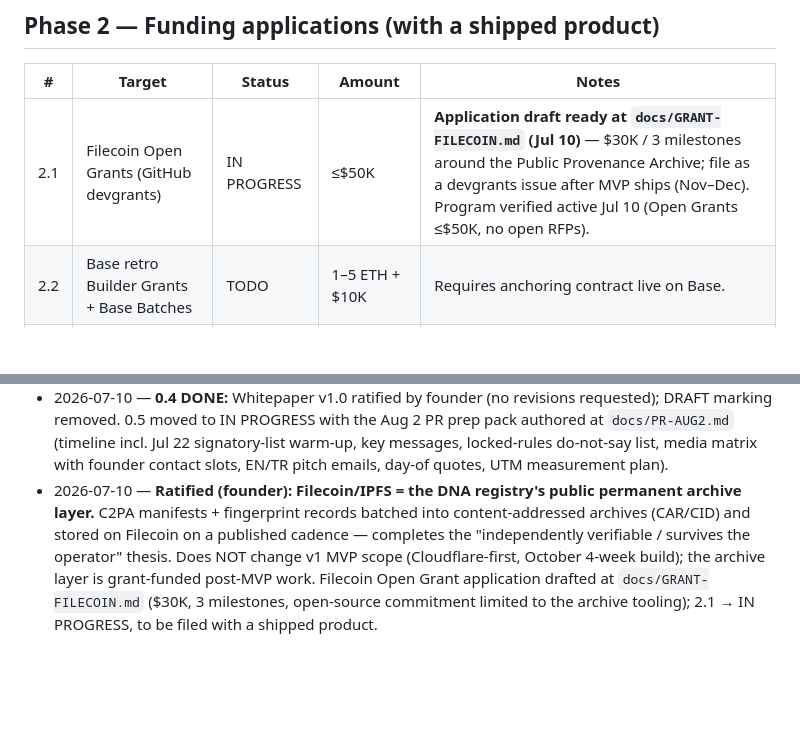
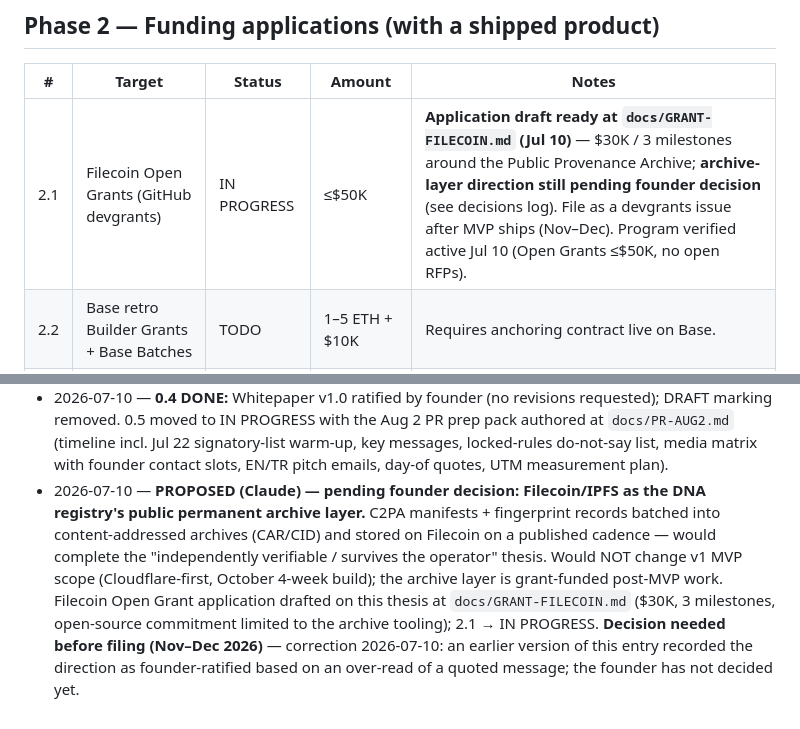
Before and after one commit to ebruozpolat/ozdna-com, a Markdown page: docs/ACTION_PLAN.md, 2 parts joined by grey strips. GitHub-like rendering; blank space fills up the shorter version.

```diff
--- a/docs/ACTION_PLAN.md
+++ b/docs/ACTION_PLAN.md
@@ -31,7 +31,7 @@
 
 | # | Target | Status | Amount | Notes |
 |---|---|---|---|---|
-| 2.1 | Filecoin Open Grants (GitHub devgrants) | IN PROGRESS | ≤$50K | **Application draft ready at `docs/GRANT-FILECOIN.md` (Jul 10)** — $30K / 3 milestones around the Public Provenance Archive; file as a devgrants issue after MVP ships (Nov–Dec). Program verified active Jul 10 (Open Grants ≤$50K, no open RFPs). |
+| 2.1 | Filecoin Open Grants (GitHub devgrants) | IN PROGRESS | ≤$50K | **Application draft ready at `docs/GRANT-FILECOIN.md` (Jul 10)** — $30K / 3 milestones around the Public Provenance Archive; **archive-layer direction still pending founder decision** (see decisions log). File as a devgrants issue after MVP ships (Nov–Dec). Program verified active Jul 10 (Open Grants ≤$50K, no open RFPs). |
 | 2.2 | Base retro Builder Grants + Base Batches | TODO | 1–5 ETH + $10K | Requires anchoring contract live on Base. |
 | 2.3 | Solana Foundation / Colosseum hackathon | TODO | $5–30K | H2 2026 hackathon feeds $250K accelerator. |
 | 2.4 | Alliance accelerator | TODO | $500K | Rolling; apply at first real usage. Token-optional friendly. |
@@ -70,4 +70,4 @@
 - 2026-07-09 — Brand: new sun-emblem logo adopted (founder's Canva design); favicon set regenerated in dark-theme accent #FF6B3D (SVG+PNG+ICO+apple-touch, 512px master in `assets/brand/`). Tagline corrected to "Comply with the origins" (grammar) — Canva source update pending (founder). Umbrella pages enriched to 500+ words with "Why now" regulatory-clock section + brand FAQ (FAQPage schema).
 - 2026-07-10 — TR waitlist form verified end-to-end (submission from `/tr/products/origin/` landed in `origindna-waitlist`, Netlify Forms panel confirmed). Hidden `lang` field (en/tr) added to both waitlist forms for lead-language segmentation. Whitepaper v0.1 drafted at `docs/WHITEPAPER.md` (0.4 → IN PROGRESS, founder review pending).
 - 2026-07-10 — **0.4 DONE:** Whitepaper v1.0 ratified by founder (no revisions requested); DRAFT marking removed. 0.5 moved to IN PROGRESS with the Aug 2 PR prep pack authored at `docs/PR-AUG2.md` (timeline incl. Jul 22 signatory-list warm-up, key messages, locked-rules do-not-say list, media matrix with founder contact slots, EN/TR pitch emails, day-of quotes, UTM measurement plan).
-- 2026-07-10 — **Ratified (founder): Filecoin/IPFS = the DNA registry's public permanent archive layer.** C2PA manifests + fingerprint records batched into content-addressed archives (CAR/CID) and stored on Filecoin on a published cadence — completes the "independently verifiable / survives the operator" thesis. Does NOT change v1 MVP scope (Cloudflare-first, October 4-week build); the archive layer is grant-funded post-MVP work. Filecoin Open Grant application drafted at `docs/GRANT-FILECOIN.md` ($30K, 3 milestones, open-source commitment limited to the archive tooling); 2.1 → IN PROGRESS, to be filed with a shipped product.
+- 2026-07-10 — **PROPOSED (Claude) — pending founder decision: Filecoin/IPFS as the DNA registry's public permanent archive layer.** C2PA manifests + fingerprint records batched into content-addressed archives (CAR/CID) and stored on Filecoin on a published cadence — would complete the "independently verifiable / survives the operator" thesis. Would NOT change v1 MVP scope (Cloudflare-first, October 4-week build); the archive layer is grant-funded post-MVP work. Filecoin Open Grant application drafted on this thesis at `docs/GRANT-FILECOIN.md` ($30K, 3 milestones, open-source commitment limited to the archive tooling); 2.1 → IN PROGRESS. **Decision needed before filing (Nov–Dec 2026)** — correction 2026-07-10: an earlier version of this entry recorded the direction as founder-ratified based on an over-read of a quoted message; the founder has not decided yet.
```
Also changed, not shown: docs/GRANT-FILECOIN.md (+2 -1 lines).
